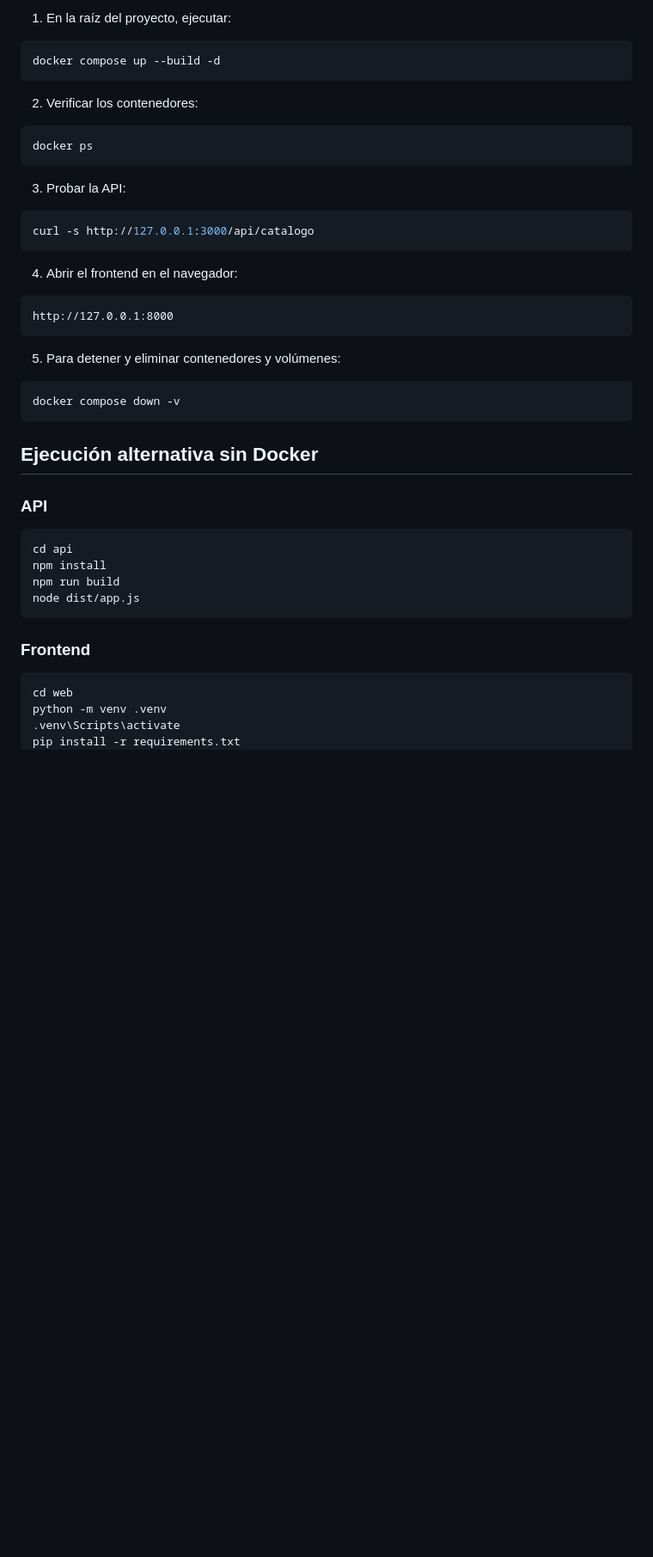
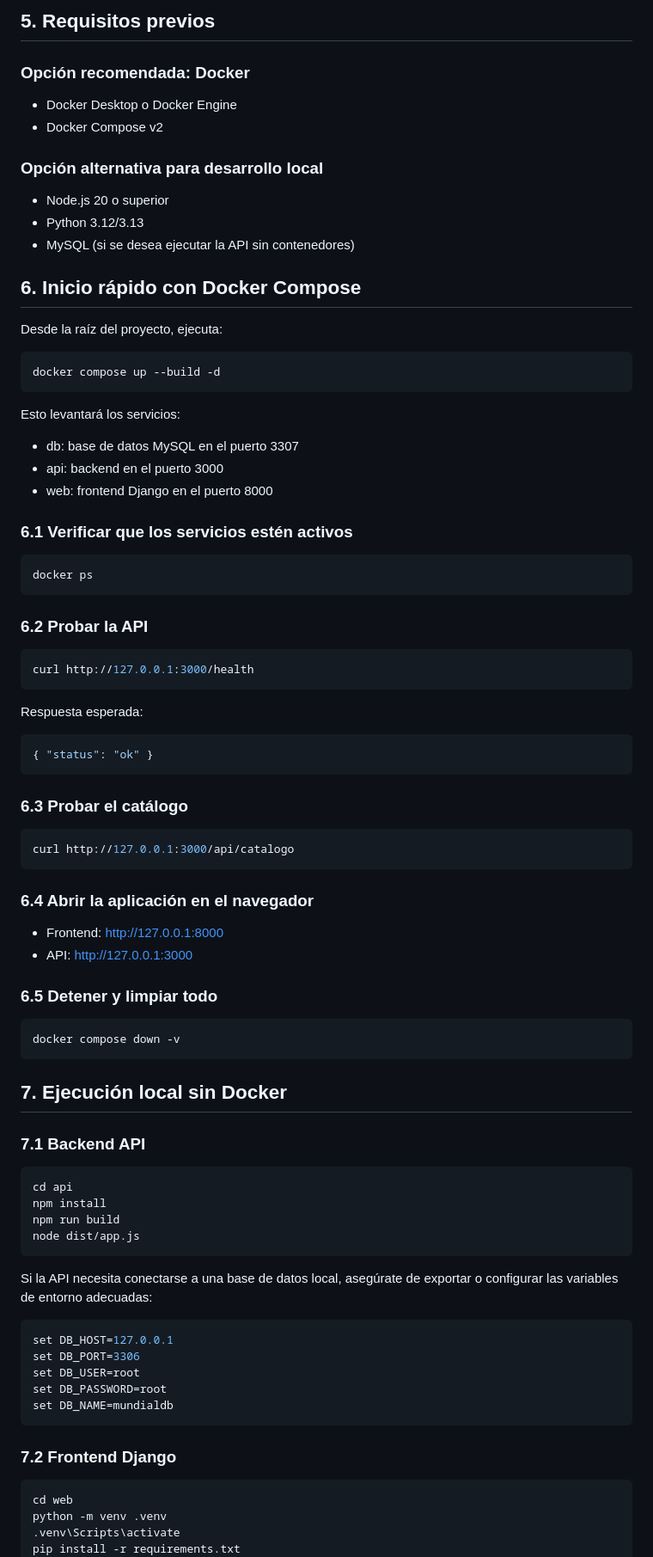
Before and after one commit to Barria198725/webmundial, a Markdown page: README.md, the part around one of its changes. Shown at 86% size. GitHub-like rendering; blank space fills up the shorter version.

````diff
--- a/README.md
+++ b/README.md
@@ -25,37 +74,67 @@ La solución expone un endpoint de catálogo en `http://127.0.0.1:3000/api/catal
 
-1. En la raíz del proyecto, ejecutar:
+## 5. Requisitos previos
+
+### Opción recomendada: Docker
+- Docker Desktop o Docker Engine
+- Docker Compose v2
+
+### Opción alternativa para desarrollo local
+- Node.js 20 o superior
+- Python 3.12/3.13
+- MySQL (si se desea ejecutar la API sin contenedores)
+
+## 6. Inicio rápido con Docker Compose
+
+Desde la raíz del proyecto, ejecuta:
 
 ```bash
 docker compose up --build -d
 ```
 
-2. Verificar los contenedores:
+Esto levantará los servicios:
+
+- db: base de datos MySQL en el puerto 3307
+- api: backend en el puerto 3000
+- web: frontend Django en el puerto 8000
+
+### 6.1 Verificar que los servicios estén activos
 
 ```bash
 docker ps
 ```
 
-3. Probar la API:
+### 6.2 Probar la API
 
 ```bash
-curl -s http://127.0.0.1:3000/api/catalogo
+curl http://127.0.0.1:3000/health
 ```
 
-4. Abrir el frontend en el navegador:
+Respuesta esperada:
 
-```text
-http://127.0.0.1:8000
+```json
+{ "status": "ok" }
 ```
 
-5. Para detener y eliminar contenedores y volúmenes:
+### 6.3 Probar el catálogo
+
+```bash
+curl http://127.0.0.1:3000/api/catalogo
+```
+
+### 6.4 Abrir la aplicación en el navegador
+
+- Frontend: http://127.0.0.1:8000
+- API: http://127.0.0.1:3000
+
+### 6.5 Detener y limpiar todo
 
 ```bash
 docker compose down -v
 ```
 
-## Ejecución alternativa sin Docker
+## 7. Ejecución local sin Docker
 
-### API
+### 7.1 Backend API
 
 ```bash
 cd api
@@ -64,7 +143,17 @@ npm run build
 node dist/app.js
 ```
 
-### Frontend
+Si la API necesita conectarse a una base de datos local, asegúrate de exportar o configurar las variables de entorno adecuadas:
+
+```bash
+set DB_HOST=127.0.0.1
+set DB_PORT=3306
+set DB_USER=root
+set DB_PASSWORD=root
+set DB_NAME=mundialdb
+```
+
+### 7.2 Frontend Django
 
 ```bash
 cd web
````
Also changed, not shown: other parts of README.md (+224 -50 lines).
